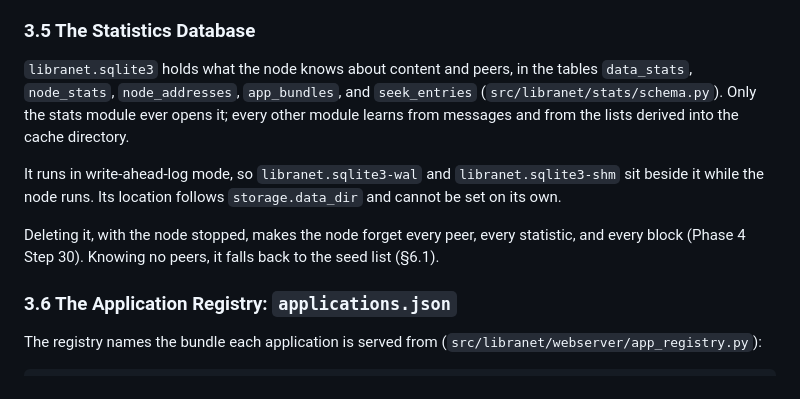
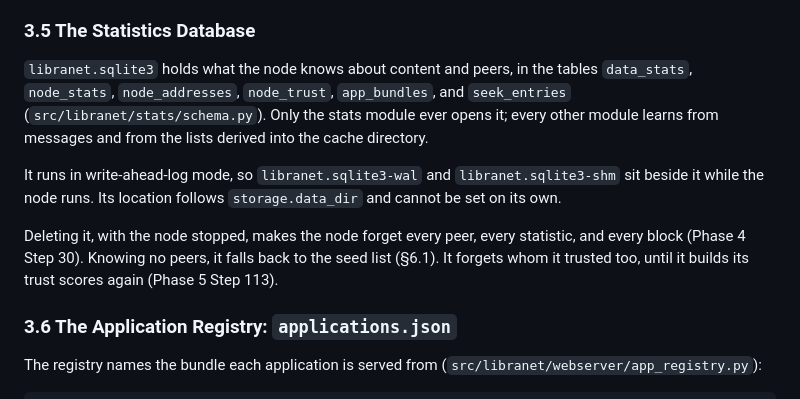
Before and after one commit to marcpage/libranet, a Markdown page: docs/implementation/File Layout.md, the part around the change. Drawn GitHub-style.

```diff
--- a/docs/implementation/File Layout.md
+++ b/docs/implementation/File Layout.md
@@ -264,10 +264,10 @@ files together; there is no switch for it.
 ### 3.5 The Statistics Database
 
 `libranet.sqlite3` holds what the node knows about content and peers, in the
-tables `data_stats`, `node_stats`, `node_addresses`, `app_bundles`, and
-`seek_entries` (`src/libranet/stats/schema.py`). Only the stats module ever
-opens it; every other module learns from messages and from the lists derived
-into the cache directory.
+tables `data_stats`, `node_stats`, `node_addresses`, `node_trust`,
+`app_bundles`, and `seek_entries` (`src/libranet/stats/schema.py`). Only the
+stats module ever opens it; every other module learns from messages and from
+the lists derived into the cache directory.
 
 It runs in write-ahead-log mode, so `libranet.sqlite3-wal` and
 `libranet.sqlite3-shm` sit beside it while the node runs. Its location
@@ -275,7 +275,8 @@ follows `storage.data_dir` and cannot be set on its own.
 
 Deleting it, with the node stopped, makes the node forget every peer, every
 statistic, and every block (Phase 4 Step 30). Knowing no peers, it falls back
-to the seed list (§6.1).
+to the seed list (§6.1). It forgets whom it trusted too, until it builds its
+trust scores again (Phase 5 Step 113).
 
 ### 3.6 The Application Registry: `applications.json`
 
```
Also changed, not shown: docs/implementation/Module System.md (+19 -6 lines), docs/operations/Operator Guide.md (+8 -2 lines).
